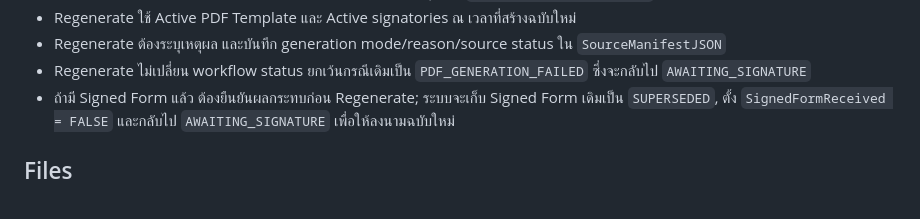
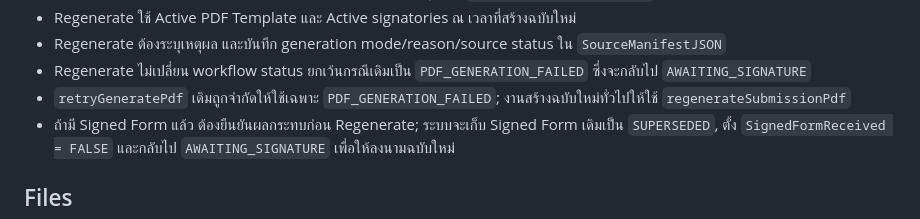
Before and after one commit to JuiPharm/BHH_drug-formulary-form-app, a Markdown page: backend/apps-script/README.md, the part around the change. Drawn GitHub-style.

Commit message:
docs: distinguish retry from regenerate PDF

```diff
--- a/backend/apps-script/README.md
+++ b/backend/apps-script/README.md
@@ -30,6 +30,7 @@ Google Apps Script project: `1L2bGjBd7pXgR3UN9bGUWRcrbHhcfANKR1dOLmK7imZPaNrJk6d
 - Regenerate ใช้ Active PDF Template และ Active signatories ณ เวลาที่สร้างฉบับใหม่
 - Regenerate ต้องระบุเหตุผล และบันทึก generation mode/reason/source status ใน `SourceManifestJSON`
 - Regenerate ไม่เปลี่ยน workflow status ยกเว้นกรณีเดิมเป็น `PDF_GENERATION_FAILED` ซึ่งจะกลับไป `AWAITING_SIGNATURE`
+- `retryGeneratePdf` เดิมถูกจำกัดให้ใช้เฉพาะ `PDF_GENERATION_FAILED`; งานสร้างฉบับใหม่ทั่วไปให้ใช้ `regenerateSubmissionPdf`
 - ถ้ามี Signed Form แล้ว ต้องยืนยันผลกระทบก่อน Regenerate; ระบบจะเก็บ Signed Form เดิมเป็น `SUPERSEDED`, ตั้ง `SignedFormReceived = FALSE` และกลับไป `AWAITING_SIGNATURE` เพื่อให้ลงนามฉบับใหม่
 ## Files
 - `Code.gs` — public entry points / setup helpers
```
